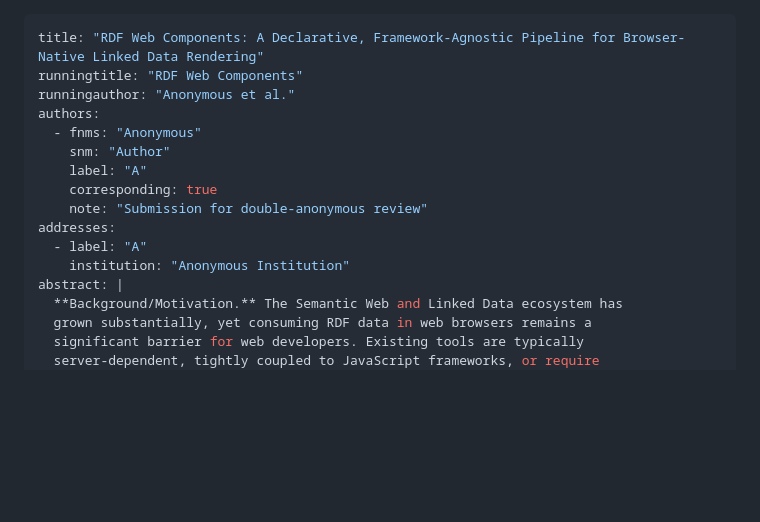
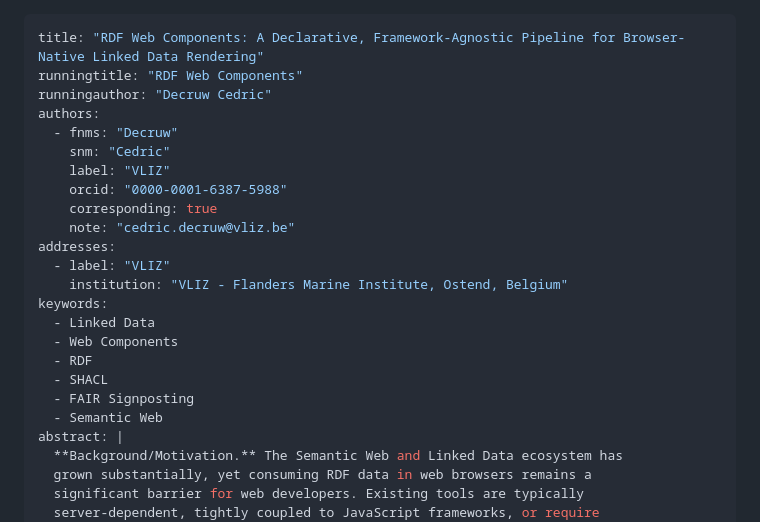
Before and after one commit to cedricdcc/papers, a Markdown page: papers/rdf-webcomponents/rdf-webcomponents.md, the part around the change. GitHub-like rendering; blank space fills up the shorter version.

Commit message:
Update author information and keywords in RDF Web Components document

```diff
--- a/papers/rdf-webcomponents/rdf-webcomponents.md
+++ b/papers/rdf-webcomponents/rdf-webcomponents.md
@@ -1,16 +1,24 @@
 ---
 title: "RDF Web Components: A Declarative, Framework-Agnostic Pipeline for Browser-Native Linked Data Rendering"
 runningtitle: "RDF Web Components"
-runningauthor: "Anonymous et al."
+runningauthor: "Decruw Cedric"
 authors:
-  - fnms: "Anonymous"
-    snm: "Author"
-    label: "A"
+  - fnms: "Decruw"
+    snm: "Cedric"
+    label: "VLIZ"
+    orcid: "0000-0001-6387-5988"
     corresponding: true
-    note: "Submission for double-anonymous review"
+    note: "cedric.decruw@vliz.be"
 addresses:
-  - label: "A"
-    institution: "Anonymous Institution"
+  - label: "VLIZ"
+    institution: "VLIZ - Flanders Marine Institute, Ostend, Belgium"
+keywords:
+  - Linked Data
+  - Web Components
+  - RDF
+  - SHACL
+  - FAIR Signposting
+  - Semantic Web
 abstract: |
   **Background/Motivation.** The Semantic Web and Linked Data ecosystem has
   grown substantially, yet consuming RDF data in web browsers remains a
```
